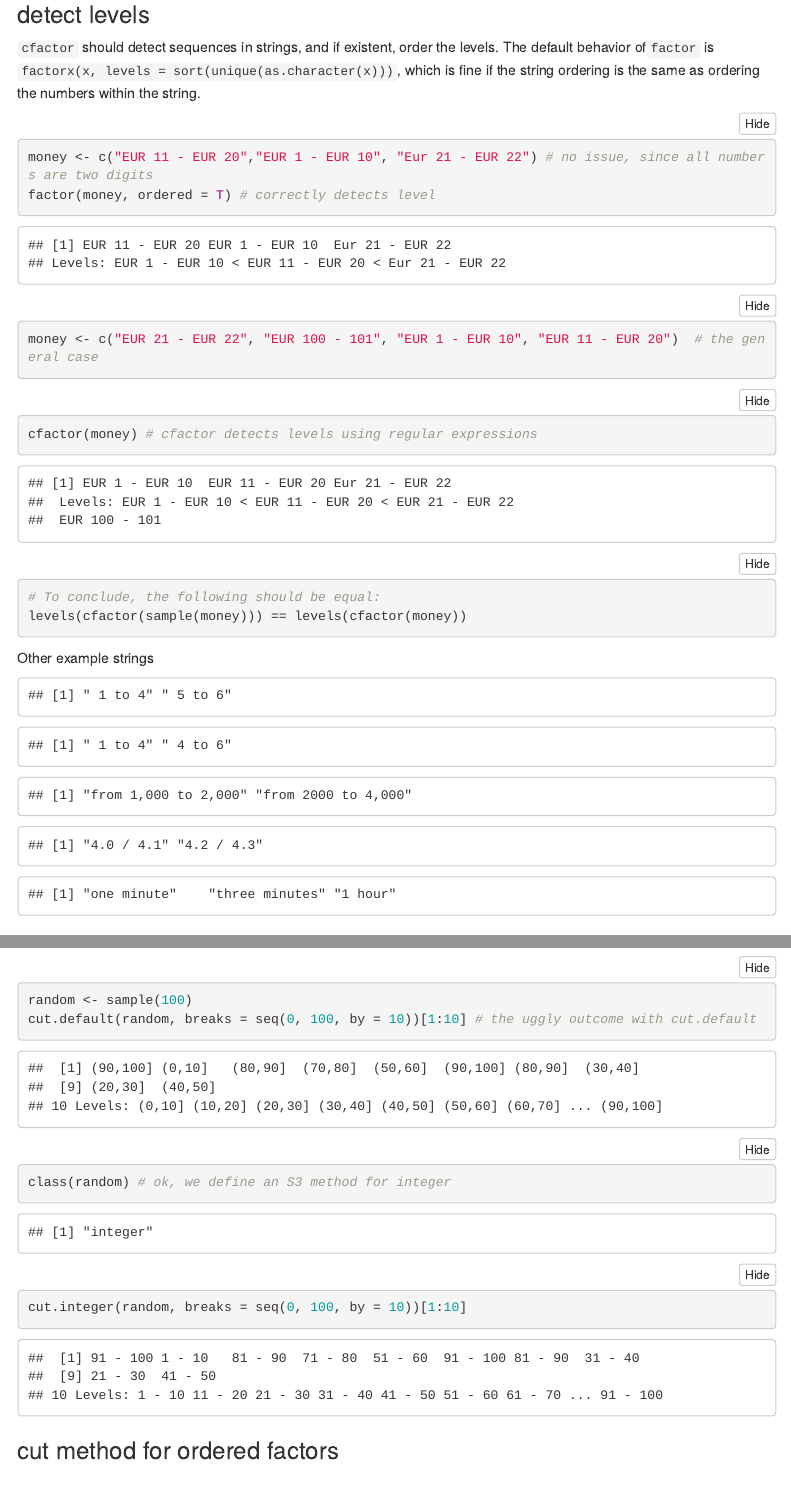
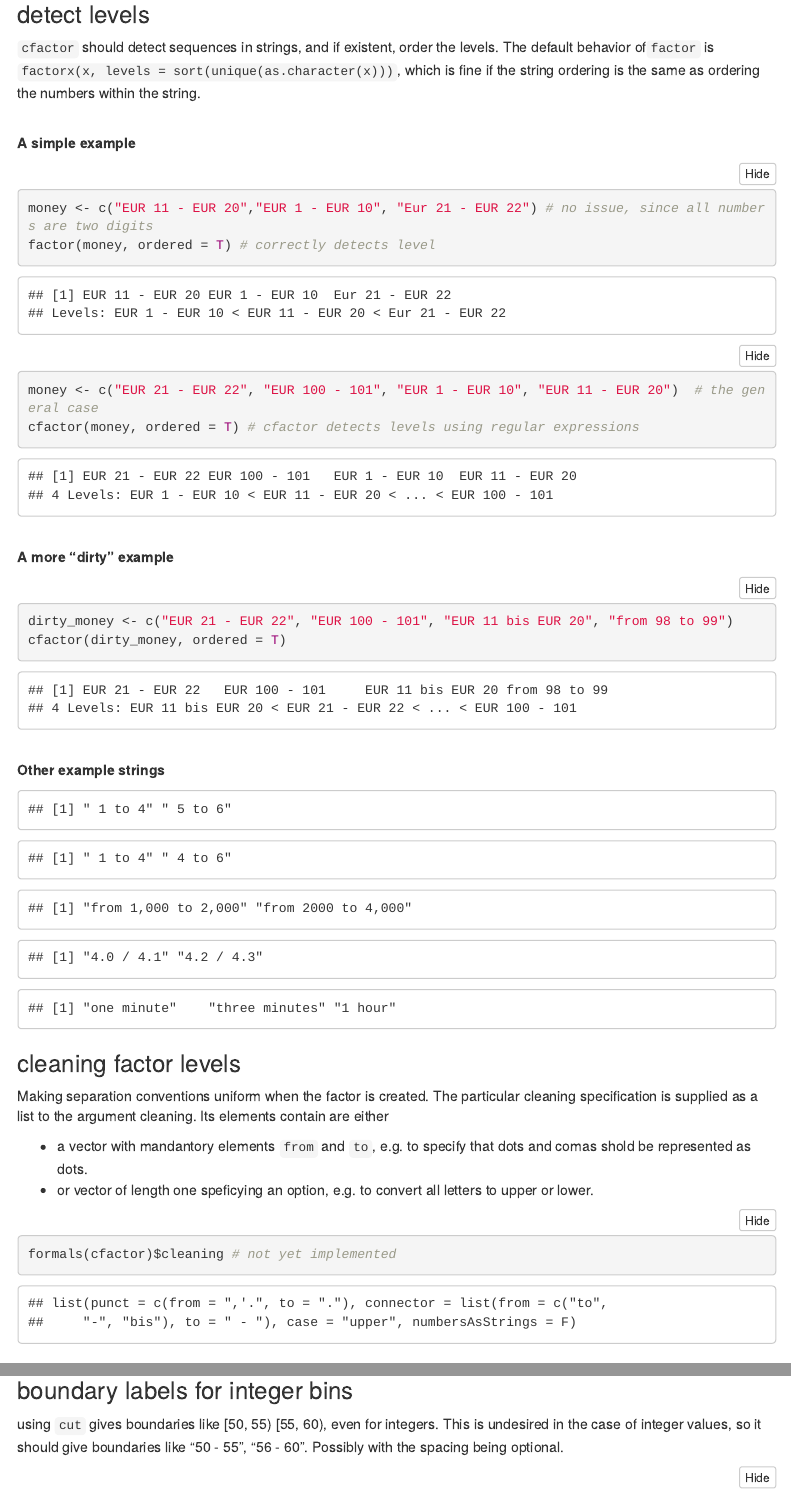
Before and after one commit to lorenzwalthert/w-c4ds, an R Markdown document (02-package_development/package_ideas.Rmd): the page in a window 1100 px wide, from 820 px down, and a second part further down, joined at a grey line. Rendered offline with R 4.5, knitr and Pandoc, with nearby package versions; code that draws random numbers runs with fixed seeds of ours; menus at the side of the page are left out.

Commit message:
describe cleaning options of cfactor

````diff
--- a/02-package_development/package_ideas.Rmd
+++ b/02-package_development/package_ideas.Rmd
@@ -35,27 +35,26 @@ cfactor(string, levels = c("b", "c", "d"))
 ### detect levels
 `cfactor` should detect sequences in strings, and if existent, order the levels. The default behavior of`factor` is
 `factorx(x, levels = sort(unique(as.character(x)))`, which is fine if the string ordering is the same as ordering the numbers within the string.
+
+\
+**A simple example**
 ```{r}
 money <- c("EUR 11 - EUR 20","EUR 1 - EUR 10", "Eur 21 - EUR 22") # no issue, since all numbers are two digits
 factor(money, ordered = T) # correctly detects level
 
 money <- c("EUR 21 - EUR 22", "EUR 100 - 101", "EUR 1 - EUR 10", "EUR 11 - EUR 20")  # the general case
+cfactor(money, ordered = T) # cfactor detects levels using regular expressions
 ```
 
-```{r, eval = F}
-cfactor(money) # cfactor detects levels using regular expressions
+\
+**A more "dirty" example**
+```{r}
+dirty_money <- c("EUR 21 - EUR 22", "EUR 100 - 101", "EUR 11 bis EUR 20", "from 98 to 99")
+cfactor(dirty_money, ordered = T)
 ```
 
-```{r, echo = F}
-cat("[1] EUR 1 - EUR 10  EUR 11 - EUR 20 Eur 21 - EUR 22 \n Levels: EUR 1 - EUR 10 < EUR 11 - EUR 20 < EUR 21 - EUR 22
-", "EUR 100 - 101")
-```
-
-```{r, eval = F}
-# To conclude, the following should be equal:
-levels(cfactor(sample(money))) == levels(cfactor(money))
-```
-Other example strings
+\
+**Other example strings**
 ```{r, echo = F, include = T}
 c(" 1 to 4", " 5 to 6") # properly separated
 c(" 1 to 4", " 4 to 6") # not properly separated
@@ -64,6 +63,16 @@ c("4.0 / 4.1", "4.2 / 4.3") # point and slash separator
 c("one minute", "three minutes", "1 hour")
 ```
 
+### cleaning factor levels
+Making separation conventions uniform when the factor is created. The particular cleaning specification is supplied as a list to the argument cleaning. Its elements contain are either
+
+* a vector with mandantory elements `from` and `to`, e.g. to specify that dots and comas shold be represented as dots.
+* or vector of length one speficying an option, e.g. to convert all letters to upper or lower.
+
+```{r}
+formals(cfactor)$cleaning # not yet implemented
+
+```
 
 ### boundary labels for integer bins
 using `cut` gives boundaries like [50, 55) [55, 60), even for integers. This is undesired in the case of integer values, so it should give boundaries like "50 - 55", "56 - 60". Possibly with the spacing being optional.
````
Also changed, not shown: 02-package_development/projects/cfactor/cfactor.R (line endings or trailing spaces).
